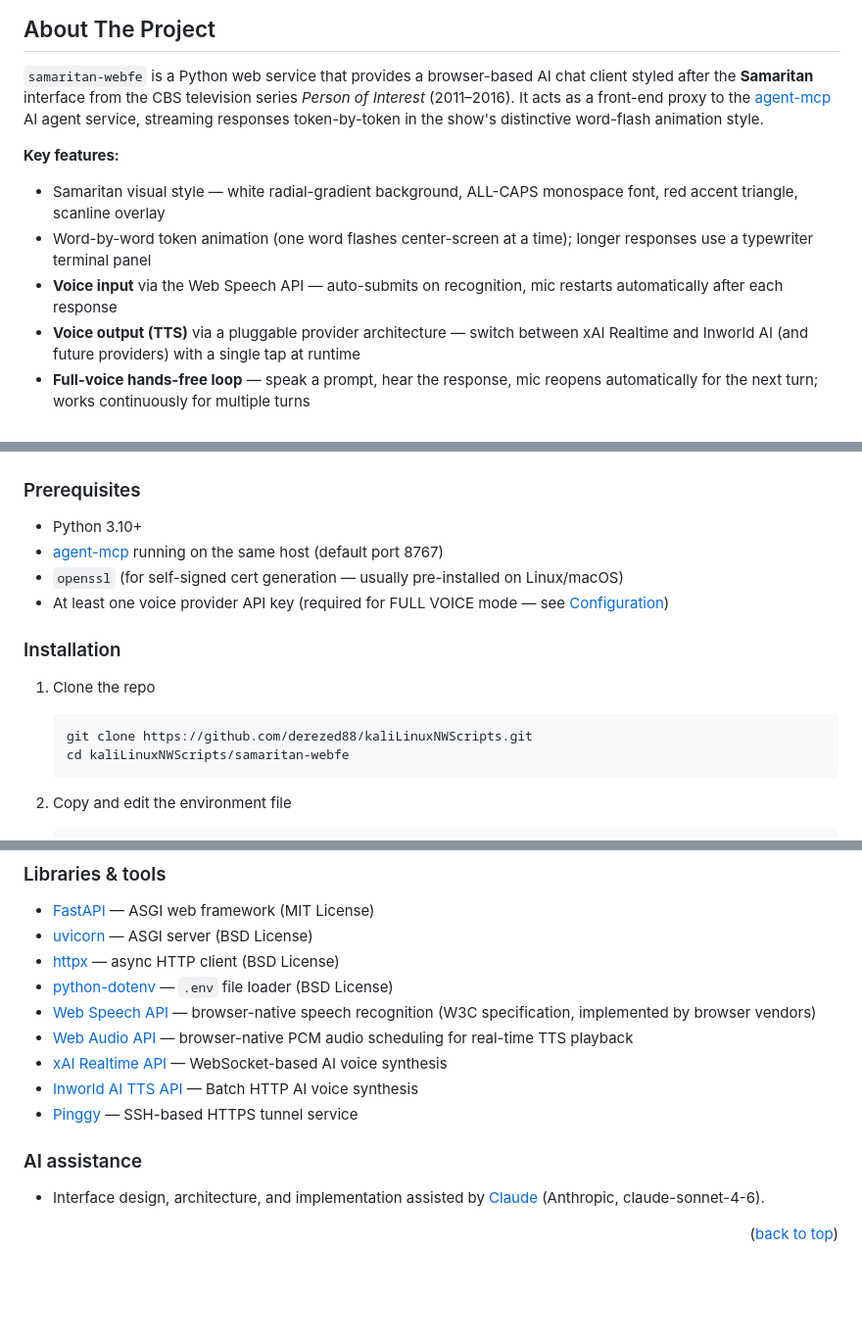
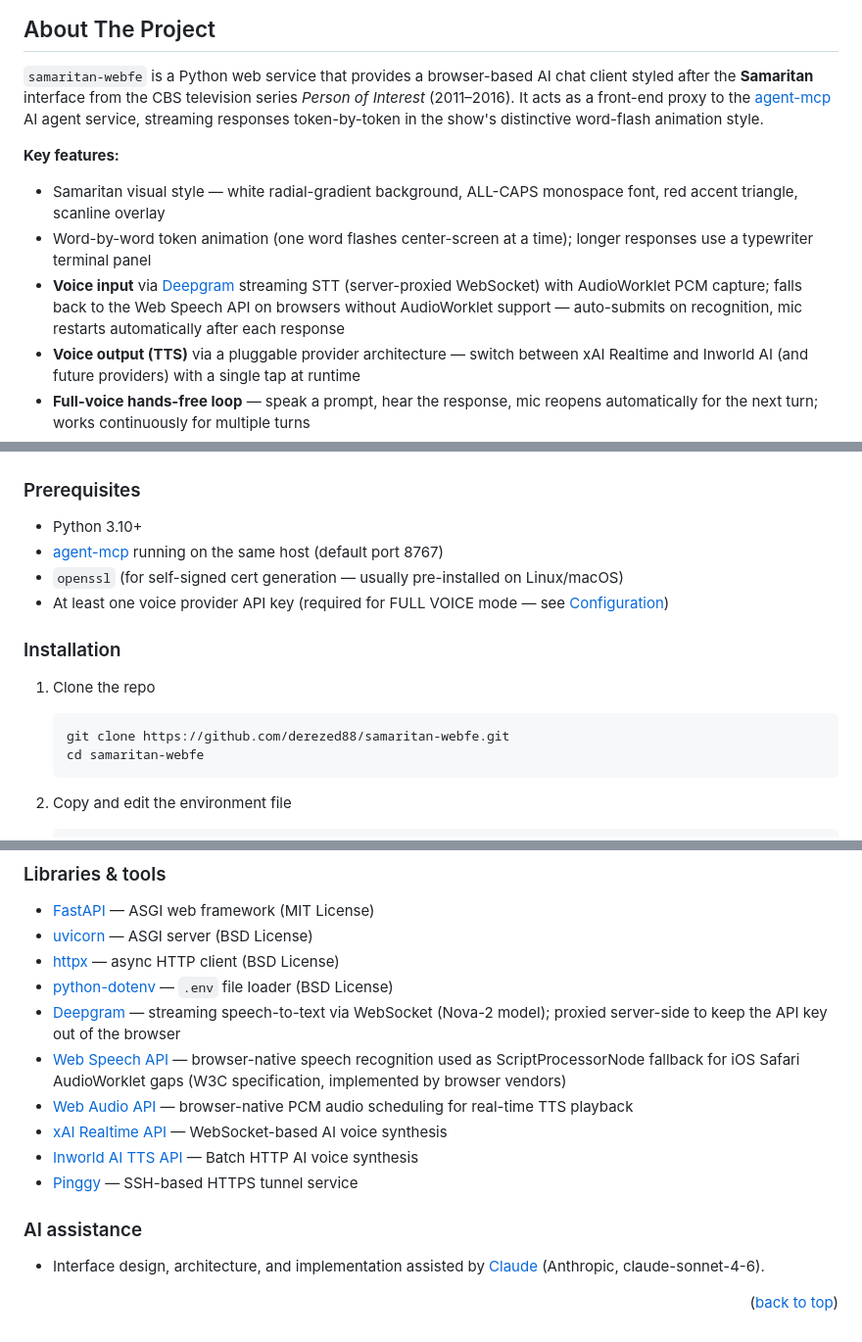
Before and after one commit to derezed88/samaritan-webfe, a Markdown page: README.md, 3 parts joined by grey strips. Shown at 98% size. Drawn GitHub-style; blank space fills up the shorter version.

Commit message:
Fix README repo links and update STT description
Replace all kaliLinuxNWScripts references with correct samaritan-webfe
repo URLs (shields, links, clone instructions, agent-mcp link).
Update voice input feature description to credit Deepgram as the
primary STT provider and add Deepgram to the Acknowledgments list.

Co-Authored-By: Claude Sonnet 4.6 <noreply@anthropic.com>

````diff
--- a/README.md
+++ b/README.md
@@ -89,7 +89,7 @@ AI agent service, streaming responses token-by-token in the show's distinctive w
 
 - Samaritan visual style — white radial-gradient background, ALL-CAPS monospace font, red accent triangle, scanline overlay
 - Word-by-word token animation (one word flashes center-screen at a time); longer responses use a typewriter terminal panel
-- **Voice input** via the Web Speech API — auto-submits on recognition, mic restarts automatically after each response
+- **Voice input** via [Deepgram](https://deepgram.com) streaming STT (server-proxied WebSocket) with AudioWorklet PCM capture; falls back to the Web Speech API on browsers without AudioWorklet support — auto-submits on recognition, mic restarts automatically after each response
 - **Voice output (TTS)** via a pluggable provider architecture — switch between xAI Realtime and Inworld AI (and future providers) with a single tap at runtime
 - **Full-voice hands-free loop** — speak a prompt, hear the response, mic reopens automatically for the next turn; works continuously for multiple turns
 - Keyboard mode for typed input — reopens automatically after each response; typed prompts also get spoken responses in full-voice mode
@@ -127,8 +127,8 @@ AI agent service, streaming responses token-by-token in the show's distinctive w
 
 1. Clone the repo
    ```sh
-   git clone https://github.com/derezed88/kaliLinuxNWScripts.git
-   cd kaliLinuxNWScripts/samaritan-webfe
+   git clone https://github.com/derezed88/samaritan-webfe.git
+   cd samaritan-webfe
    ```
 
 2. Copy and edit the environment file
@@ -530,8 +530,9 @@ Project Link: [https://github.com/derezed88/samaritan-webfe](https://github.com/
 * [uvicorn](https://www.uvicorn.org/) — ASGI server (BSD License)
 * [httpx](https://www.python-httpx.org/) — async HTTP client (BSD License)
 * [python-dotenv](https://github.com/theskumar/python-dotenv) — `.env` file loader (BSD License)
+* [Deepgram](https://deepgram.com) — streaming speech-to-text via WebSocket (Nova-2 model); proxied server-side to keep the API key out of the browser
 * [Web Speech API](https://developer.mozilla.org/en-US/docs/Web/API/Web_Speech_API) — browser-native
-  speech recognition (W3C specification, implemented by browser vendors)
+  speech recognition used as ScriptProcessorNode fallback for iOS Safari AudioWorklet gaps (W3C specification, implemented by browser vendors)
 * [Web Audio API](https://developer.mozilla.org/en-US/docs/Web/API/Web_Audio_API) — browser-native
   PCM audio scheduling for real-time TTS playback
 * [xAI Realtime API](https://docs.x.ai/docs/realtime) — WebSocket-based AI voice synthesis
@@ -547,15 +548,15 @@ Project Link: [https://github.com/derezed88/samaritan-webfe](https://github.com/
 
 
 <!-- MARKDOWN LINKS & IMAGES -->
-[contributors-shield]: https://img.shields.io/github/contributors/derezed88/kaliLinuxNWScripts.svg?style=for-the-badge
-[contributors-url]: https://github.com/derezed88/kaliLinuxNWScripts/graphs/contributors
-[forks-shield]: https://img.shields.io/github/forks/derezed88/kaliLinuxNWScripts.svg?style=for-the-badge
-[forks-url]: https://github.com/derezed88/kaliLinuxNWScripts/network/members
-[stars-shield]: https://img.shields.io/github/stars/derezed88/kaliLinuxNWScripts.svg?style=for-the-badge
-[stars-url]: https://github.com/derezed88/kaliLinuxNWScripts/stargazers
-[issues-shield]: https://img.shields.io/github/issues/derezed88/kaliLinuxNWScripts.svg?style=for-the-badge
-[issues-url]: https://github.com/derezed88/kaliLinuxNWScripts/issues
-[license-shield]: https://img.shields.io/github/license/derezed88/kaliLinuxNWScripts.svg?style=for-the-badge
+[contributors-shield]: https://img.shields.io/github/contributors/derezed88/samaritan-webfe.svg?style=for-the-badge
+[contributors-url]: https://github.com/derezed88/samaritan-webfe/graphs/contributors
+[forks-shield]: https://img.shields.io/github/forks/derezed88/samaritan-webfe.svg?style=for-the-badge
+[forks-url]: https://github.com/derezed88/samaritan-webfe/network/members
+[stars-shield]: https://img.shields.io/github/stars/derezed88/samaritan-webfe.svg?style=for-the-badge
+[stars-url]: https://github.com/derezed88/samaritan-webfe/stargazers
+[issues-shield]: https://img.shields.io/github/issues/derezed88/samaritan-webfe.svg?style=for-the-badge
+[issues-url]: https://github.com/derezed88/samaritan-webfe/issues
+[license-shield]: https://img.shields.io/github/license/derezed88/samaritan-webfe.svg?style=for-the-badge
 [license-url]: https://github.com/derezed88/samaritan-webfe/blob/main/LICENSE.md
 [linkedin-shield]: https://img.shields.io/badge/-LinkedIn-black.svg?style=for-the-badge&logo=linkedin&colorB=555
 [linkedin-url]: https://linkedin.com/in/markajimenez
````
Also changed, not shown: other parts of README.md (+5 -5 lines).
